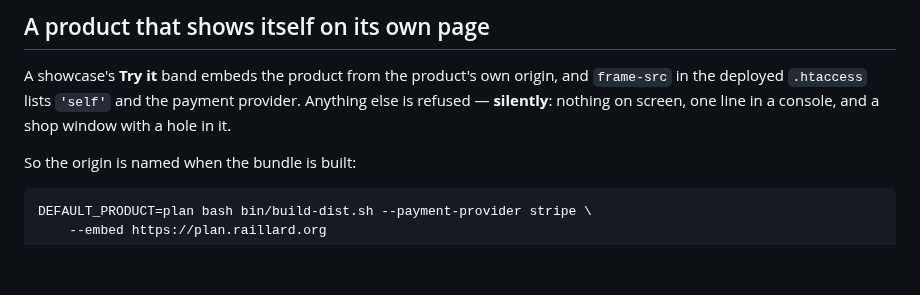
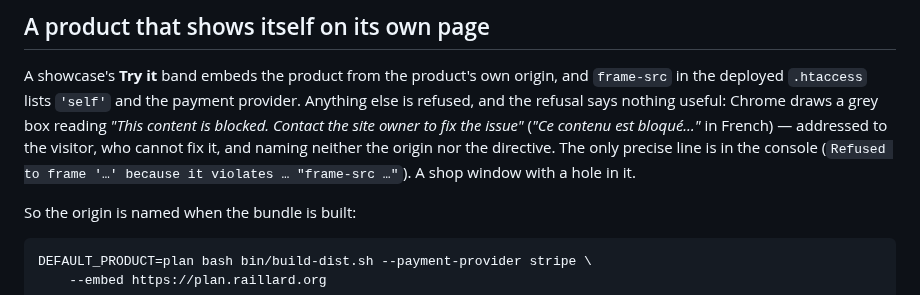
Before and after one commit to bertrandra/backprod, a Markdown page: docs/deploying-to-siteground.md, the part around the change. Drawn GitHub-style; blank space fills up the shorter version.

Commit message:
Doc : un cadre refusé n'est pas silencieux
deploying-to-siteground.md disait qu'un frame-src manquant ne montre rien à
l'écran. Chrome affiche « Ce contenu est bloqué… », qui ne nomme ni
l'origine ni la directive : c'est ce message que l'opérateur voit, et c'est
lui qu'il doit pouvoir retrouver dans la doc.

Co-Authored-By: Claude Opus 5.5 <noreply@anthropic.com>
Claude-Session: https://claude.ai/code/session_01PGfJCpwt5LhXc82poc4Daa

```diff
--- a/docs/deploying-to-siteground.md
+++ b/docs/deploying-to-siteground.md
@@ -403,8 +403,12 @@ minute after you typed the line, when signing in to find out would be a detour.
 
 A showcase's **Try it** band embeds the product from the product's own origin,
 and `frame-src` in the deployed `.htaccess` lists `'self'` and the payment
-provider. Anything else is refused — **silently**: nothing on screen, one line
-in a console, and a shop window with a hole in it.
+provider. Anything else is refused, and the refusal says nothing useful: Chrome
+draws a grey box reading *"This content is blocked. Contact the site owner to
+fix the issue"* (*"Ce contenu est bloqué…"* in French) — addressed to the
+visitor, who cannot fix it, and naming neither the origin nor the directive.
+The only precise line is in the console (`Refused to frame '…' because it
+violates … "frame-src …"`). A shop window with a hole in it.
 
 So the origin is named when the bundle is built:
 
```
